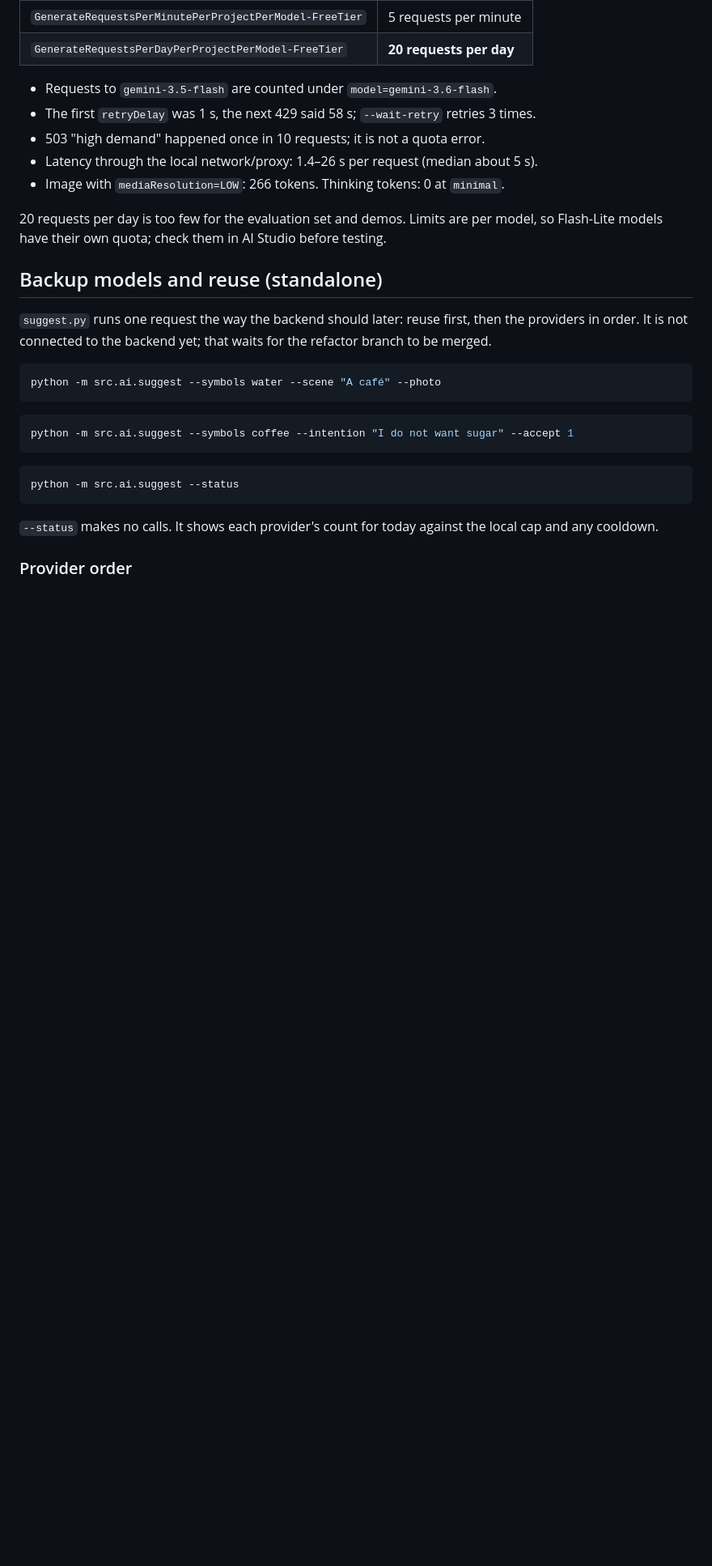
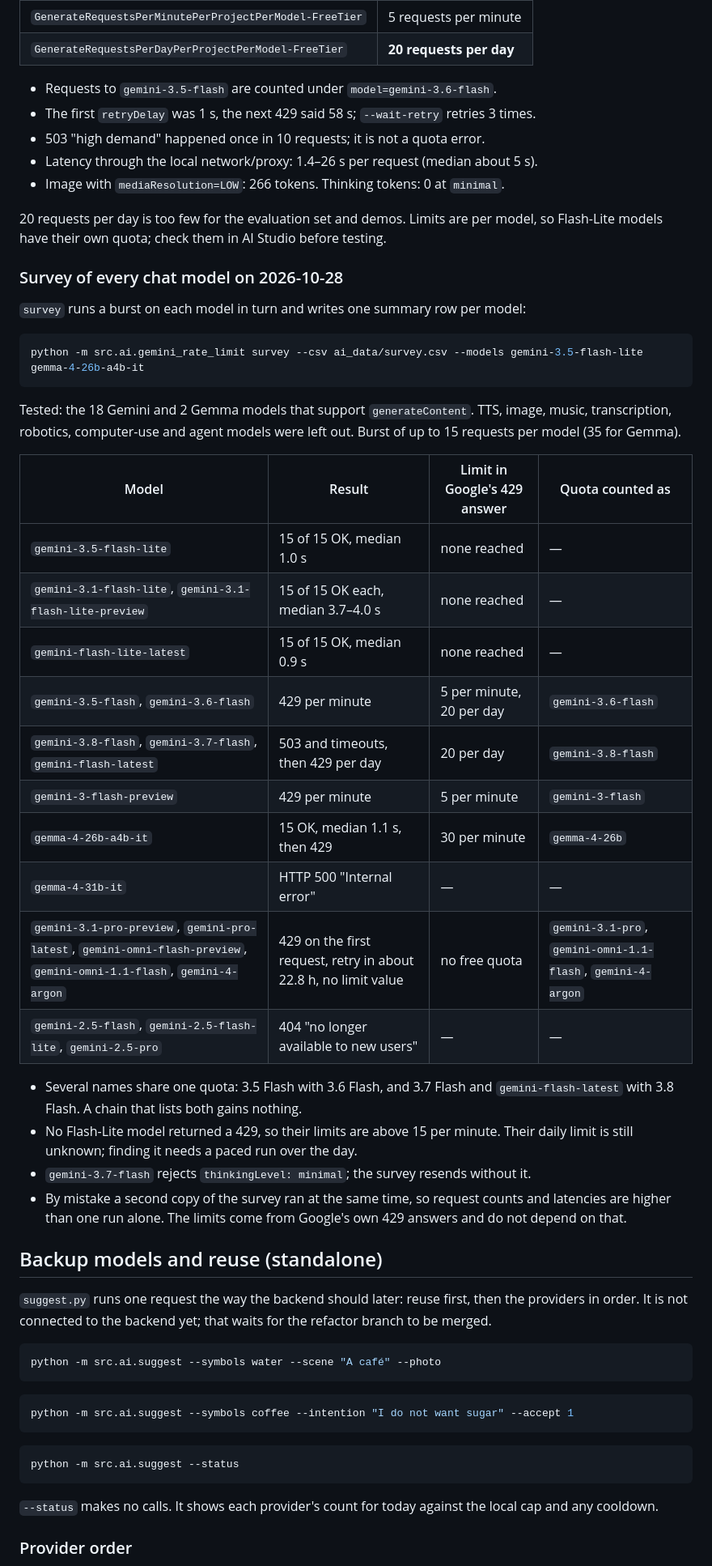
Before and after one commit to bhsei/26B, a Markdown page: src/ai/README.md, the part around the change. Shown at 81% size. Drawn GitHub-style; blank space fills up the shorter version.

Commit message:
W7 - Gemini survey results; limits of 20 chat models from Google's 429 answers, shared quotas, models closed to new keys and models without free quota

````diff
--- a/src/ai/README.md
+++ b/src/ai/README.md
@@ -133,6 +133,40 @@ run uses `rpm × minutes`. Do not run checks just before a demo.
 20 requests per day is too few for the evaluation set and demos. Limits are per model,
 so Flash-Lite models have their own quota; check them in AI Studio before testing.
 
+### Survey of every chat model on 2026-10-28
+
+`survey` runs a burst on each model in turn and writes one summary row per model:
+
+```bash
+python -m src.ai.gemini_rate_limit survey --csv ai_data/survey.csv --models gemini-3.5-flash-lite gemma-4-26b-a4b-it
+```
+
+Tested: the 18 Gemini and 2 Gemma models that support `generateContent`. TTS, image,
+music, transcription, robotics, computer-use and agent models were left out. Burst of
+up to 15 requests per model (35 for Gemma).
+
+| Model | Result | Limit in Google's 429 answer | Quota counted as |
+| --- | --- | --- | --- |
+| `gemini-3.5-flash-lite` | 15 of 15 OK, median 1.0 s | none reached | — |
+| `gemini-3.1-flash-lite`, `gemini-3.1-flash-lite-preview` | 15 of 15 OK each, median 3.7–4.0 s | none reached | — |
+| `gemini-flash-lite-latest` | 15 of 15 OK, median 0.9 s | none reached | — |
+| `gemini-3.5-flash`, `gemini-3.6-flash` | 429 per minute | 5 per minute, 20 per day | `gemini-3.6-flash` |
+| `gemini-3.8-flash`, `gemini-3.7-flash`, `gemini-flash-latest` | 503 and timeouts, then 429 per day | 20 per day | `gemini-3.8-flash` |
+| `gemini-3-flash-preview` | 429 per minute | 5 per minute | `gemini-3-flash` |
+| `gemma-4-26b-a4b-it` | 15 OK, median 1.1 s, then 429 | 30 per minute | `gemma-4-26b` |
+| `gemma-4-31b-it` | HTTP 500 "Internal error" | — | — |
+| `gemini-3.1-pro-preview`, `gemini-pro-latest`, `gemini-omni-flash-preview`, `gemini-omni-1.1-flash`, `gemini-4-argon` | 429 on the first request, retry in about 22.8 h, no limit value | no free quota | `gemini-3.1-pro`, `gemini-omni-1.1-flash`, `gemini-4-argon` |
+| `gemini-2.5-flash`, `gemini-2.5-flash-lite`, `gemini-2.5-pro` | 404 "no longer available to new users" | — | — |
+
+- Several names share one quota: 3.5 Flash with 3.6 Flash, and 3.7 Flash and
+  `gemini-flash-latest` with 3.8 Flash. A chain that lists both gains nothing.
+- No Flash-Lite model returned a 429, so their limits are above 15 per minute. Their
+  daily limit is still unknown; finding it needs a paced run over the day.
+- `gemini-3.7-flash` rejects `thinkingLevel: minimal`; the survey resends without it.
+- By mistake a second copy of the survey ran at the same time, so request counts and
+  latencies are higher than one run alone. The limits come from Google's own 429
+  answers and do not depend on that.
+
 ## Backup models and reuse (standalone)
 
 `suggest.py` runs one request the way the backend should later: reuse first, then
````
